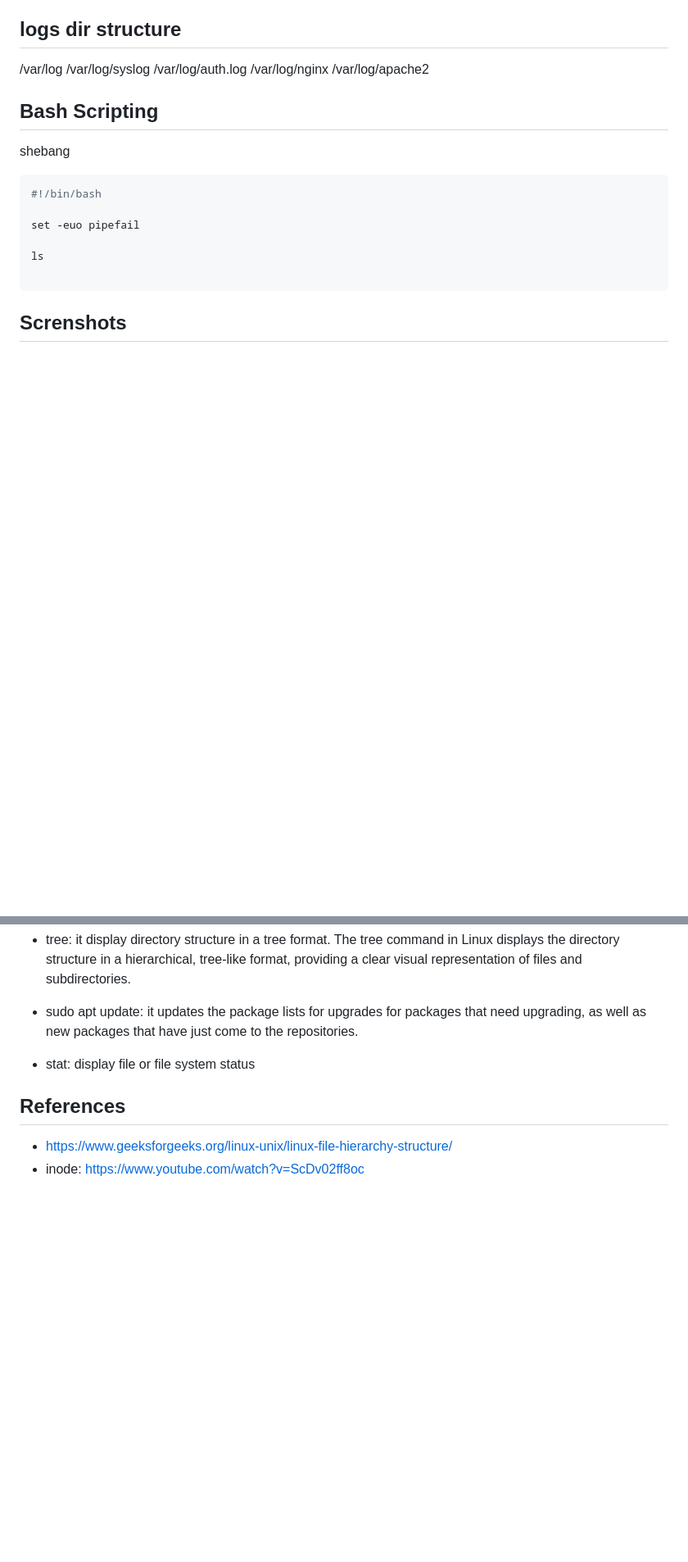
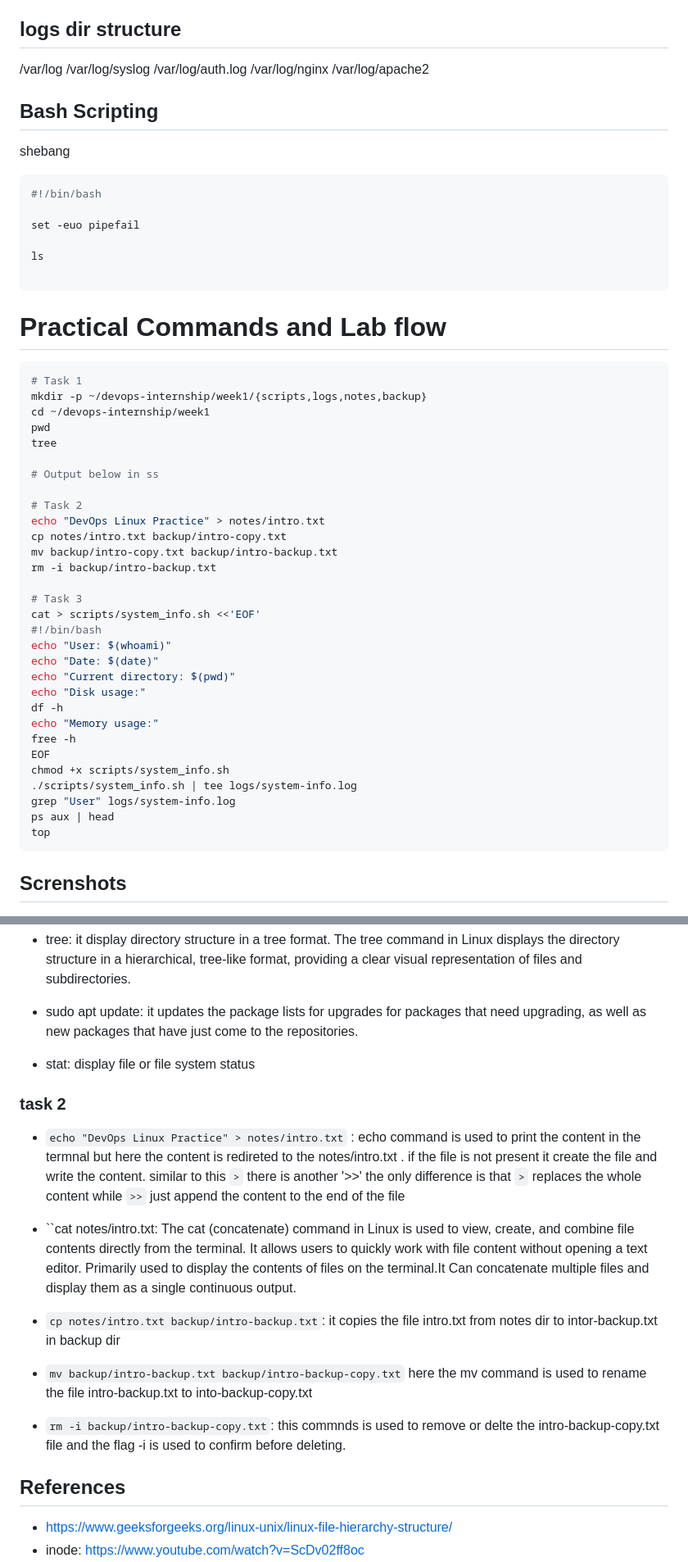
Before and after one commit to kaibad/codavatar-devops-intern, a Markdown page: week1_linux_fundamentals_and_terminal_confidence/README.md, 2 parts joined by grey strips. Shown at 82% size. Drawn GitHub-style; blank space fills up the shorter version.

Commit message:
task2 completed

````diff
--- a/week1_linux_fundamentals_and_terminal_confidence/README.md
+++ b/week1_linux_fundamentals_and_terminal_confidence/README.md
@@ -307,6 +307,42 @@ set -euo pipefail
 ls
 
 ```
+# Practical Commands and Lab flow
+
+```bash
+# Task 1
+mkdir -p ~/devops-internship/week1/{scripts,logs,notes,backup}
+cd ~/devops-internship/week1
+pwd
+tree
+
+# Output below in ss
+
+# Task 2
+echo "DevOps Linux Practice" > notes/intro.txt
+cp notes/intro.txt backup/intro-copy.txt
+mv backup/intro-copy.txt backup/intro-backup.txt
+rm -i backup/intro-backup.txt
+
+# Task 3
+cat > scripts/system_info.sh <<'EOF'
+#!/bin/bash
+echo "User: $(whoami)"
+echo "Date: $(date)"
+echo "Current directory: $(pwd)"
+echo "Disk usage:"
+df -h
+echo "Memory usage:"
+free -h
+EOF
+chmod +x scripts/system_info.sh
+./scripts/system_info.sh | tee logs/system-info.log
+grep "User" logs/system-info.log
+ps aux | head
+top
+```
+
+
 
 ## Screnshots
 
@@ -324,6 +365,25 @@ ls
 - sudo apt update: it updates the package lists for upgrades for packages that need upgrading, as well as new packages that have just come to the repositories.
 
 - stat:  display file or file system status
+
+
+### task 2
+
+- `echo "DevOps Linux Practice" > notes/intro.txt` : echo command is used to print the content in the termnal but here the content is redireted to the notes/intro.txt . if the file is not present it create the file and write the content. similar to this `>` there is another '>>' the only difference is that `>` replaces the whole content while `>>` just append the content to the end of the file
+
+- ``cat notes/intro.txt: The cat (concatenate) command in Linux is used to view, create, and combine file contents directly from the terminal. It allows users to quickly work with file content without opening a text editor. Primarily used to display the contents of files on the terminal.It Can concatenate multiple files and display them as a single continuous output.
+
+- `cp notes/intro.txt backup/intro-backup.txt`: it copies the file intro.txt from notes dir to intor-backup.txt in backup dir
+
+- `mv backup/intro-backup.txt backup/intro-backup-copy.txt` here the mv command is used to rename the file intro-backup.txt to into-backup-copy.txt
+
+- `rm -i backup/intro-backup-copy.txt`: this commnds is used to remove or delte the intro-backup-copy.txt file and the flag -i is used to confirm before deleting.
+
+
+
+
+
+
 ## References
 
 - https://www.geeksforgeeks.org/linux-unix/linux-file-hierarchy-structure/
````
Also changed, not shown: other parts of week1_linux_fundamentals_and_terminal_confidence/README.md (+5 -0 lines), images/screenshots/task2.png (added), 1 other file.
